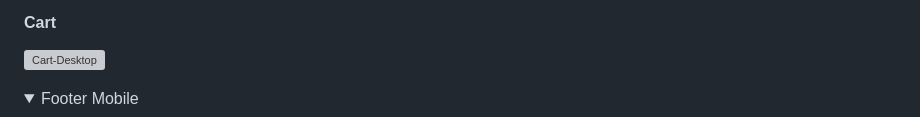
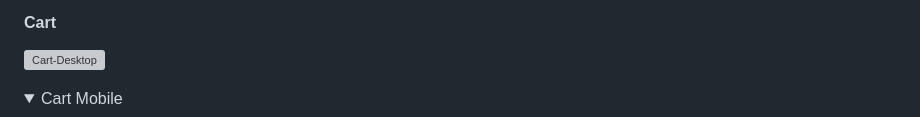
Before and after one commit to fergalcob/gamesdirect, a Markdown page: README.md, the part around the change. GitHub-like rendering; folded sections open; grey boxes are pictures that could not be loaded.

```diff
--- a/README.md
+++ b/README.md
@@ -260,7 +260,7 @@ We display the footer section at present across all pages of the site. In the de
 ![Cart-Desktop](README/cart-desktop.png)
 
 <details>
-  <summary>Footer Mobile</summary>
+  <summary>Cart Mobile</summary>
 
   ![Cart-Mobile](README/cart-mobile.png)
 
```
